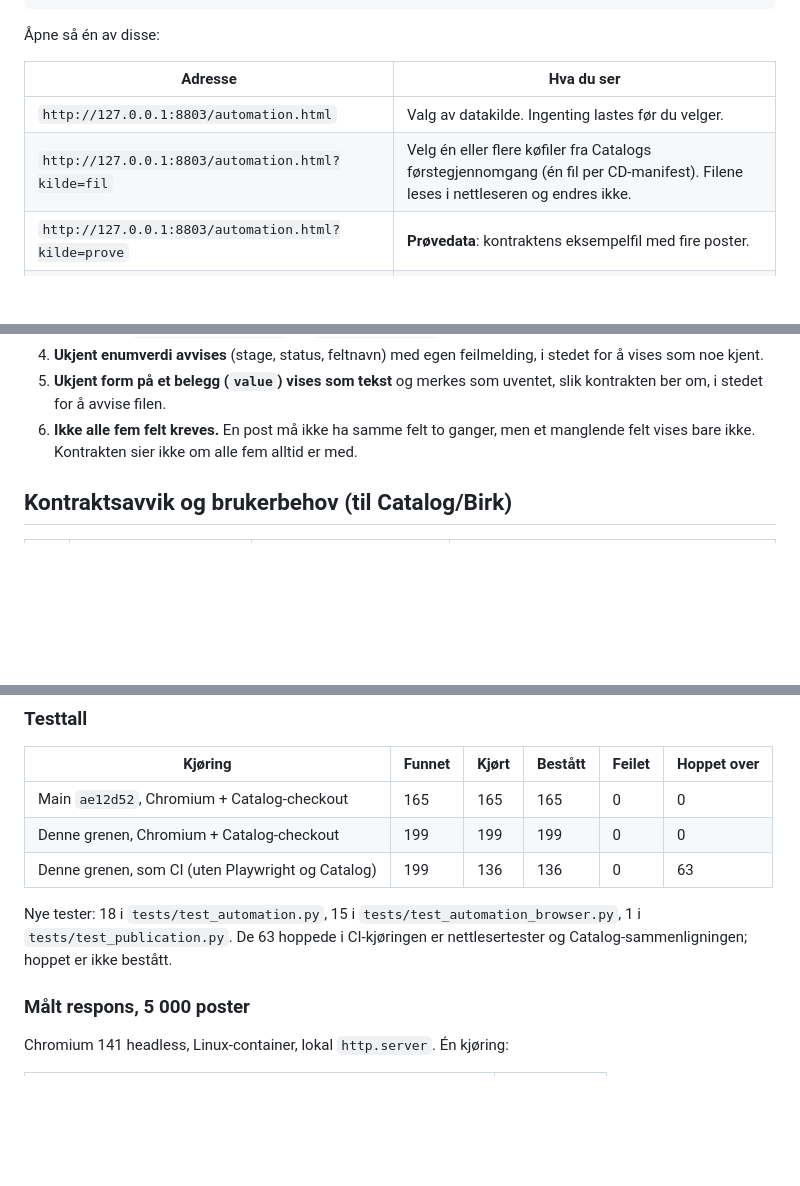
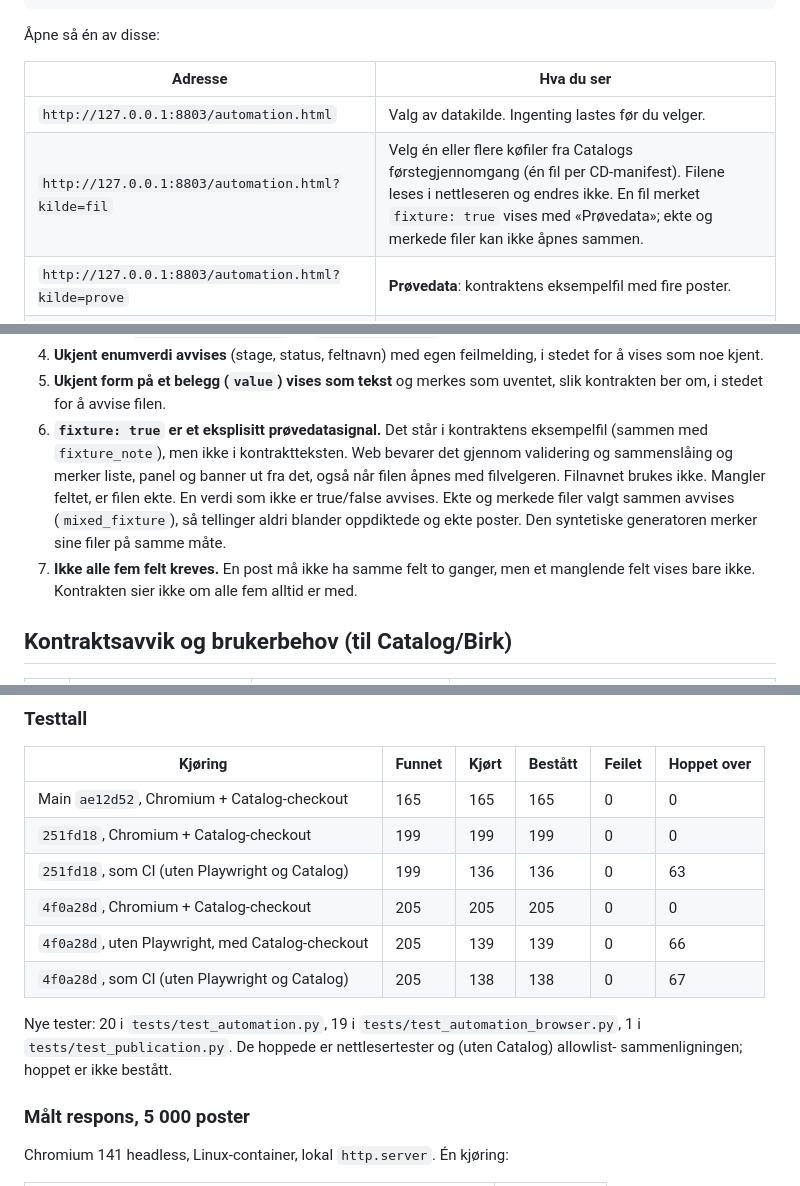
Before and after one commit to bootdiskhq/bootdisk-web, a Markdown page: docs/automation-queue-prototype.md, 3 parts joined by grey strips. Drawn GitHub-style; blank space fills up the shorter version.

Commit message:
Record the sample-marking fix in the control matrix
Co-Authored-By: Claude Opus 5.5 (1M context) <noreply@anthropic.com>
Claude-Session: https://claude.ai/code/session_01SQjUEBXqUNWEuYBf4qhXr6

```diff
--- a/docs/automation-queue-prototype.md
+++ b/docs/automation-queue-prototype.md
@@ -18,7 +18,7 @@ python3 -m http.server 8803 --bind 127.0.0.1
 | Adresse | Hva du ser |
 | --- | --- |
 | `http://127.0.0.1:8803/automation.html` | Valg av datakilde. Ingenting lastes før du velger. |
-| `http://127.0.0.1:8803/automation.html?kilde=fil` | Velg én eller flere køfiler fra Catalogs førstegjennomgang (én fil per CD-manifest). Filene leses i nettleseren og endres ikke. |
+| `http://127.0.0.1:8803/automation.html?kilde=fil` | Velg én eller flere køfiler fra Catalogs førstegjennomgang (én fil per CD-manifest). Filene leses i nettleseren og endres ikke. En fil merket `fixture: true` vises med «Prøvedata»; ekte og merkede filer kan ikke åpnes sammen. |
 | `http://127.0.0.1:8803/automation.html?kilde=prove` | **Prøvedata**: kontraktens eksempelfil med fire poster. |
 | `http://127.0.0.1:8803/automation.html?kilde=syntetisk` | **Prøvedata**: 5 000 syntetiske poster på 125 CD-er. |
 
@@ -74,7 +74,14 @@ endrer kontrakten; de er beskrevet slik at Catalog kan bekrefte eller korrigere
    for å vises som noe kjent.
 5. **Ukjent form på et belegg (`value`) vises som tekst** og merkes som uventet, slik
    kontrakten ber om, i stedet for å avvise filen.
-6. **Ikke alle fem felt kreves.** En post må ikke ha samme felt to ganger, men et manglende
+6. **`fixture: true` er et eksplisitt prøvedatasignal.** Det står i kontraktens
+   eksempelfil (sammen med `fixture_note`), men ikke i kontraktteksten. Web bevarer det
+   gjennom validering og sammenslåing og merker liste, panel og banner ut fra det, også når
+   filen åpnes med filvelgeren. Filnavnet brukes ikke. Mangler feltet, er filen ekte. En
+   verdi som ikke er true/false avvises. Ekte og merkede filer valgt sammen avvises
+   (`mixed_fixture`), så tellinger aldri blander oppdiktede og ekte poster. Den syntetiske
+   generatoren merker sine filer på samme måte.
+7. **Ikke alle fem felt kreves.** En post må ikke ha samme felt to ganger, men et manglende
    felt vises bare ikke. Kontrakten sier ikke om alle fem alltid er med.
 
 ## Kontraktsavvik og brukerbehov (til Catalog/Birk)
@@ -152,12 +161,15 @@ menneskekø kalt ferdig · M13 linjeskift slått sammen i CSS.
 | Kjøring | Funnet | Kjørt | Bestått | Feilet | Hoppet over |
 | --- | --- | --- | --- | --- | --- |
 | Main `ae12d52`, Chromium + Catalog-checkout | 165 | 165 | 165 | 0 | 0 |
-| Denne grenen, Chromium + Catalog-checkout | 199 | 199 | 199 | 0 | 0 |
-| Denne grenen, som CI (uten Playwright og Catalog) | 199 | 136 | 136 | 0 | 63 |
+| `251fd18`, Chromium + Catalog-checkout | 199 | 199 | 199 | 0 | 0 |
+| `251fd18`, som CI (uten Playwright og Catalog) | 199 | 136 | 136 | 0 | 63 |
+| `4f0a28d`, Chromium + Catalog-checkout | 205 | 205 | 205 | 0 | 0 |
+| `4f0a28d`, uten Playwright, med Catalog-checkout | 205 | 139 | 139 | 0 | 66 |
+| `4f0a28d`, som CI (uten Playwright og Catalog) | 205 | 138 | 138 | 0 | 67 |
 
-Nye tester: 18 i `tests/test_automation.py`, 15 i `tests/test_automation_browser.py`, 1 i
-`tests/test_publication.py`. De 63 hoppede i CI-kjøringen er nettlesertester og
-Catalog-sammenligningen; hoppet er ikke bestått.
+Nye tester: 20 i `tests/test_automation.py`, 19 i `tests/test_automation_browser.py`, 1 i
+`tests/test_publication.py`. De hoppede er nettlesertester og (uten Catalog) allowlist-
+sammenligningen; hoppet er ikke bestått.
 
 ### Målt respons, 5 000 poster
 
```
Also changed, not shown: other parts of docs/automation-queue-prototype.md (+3 -1 lines).
